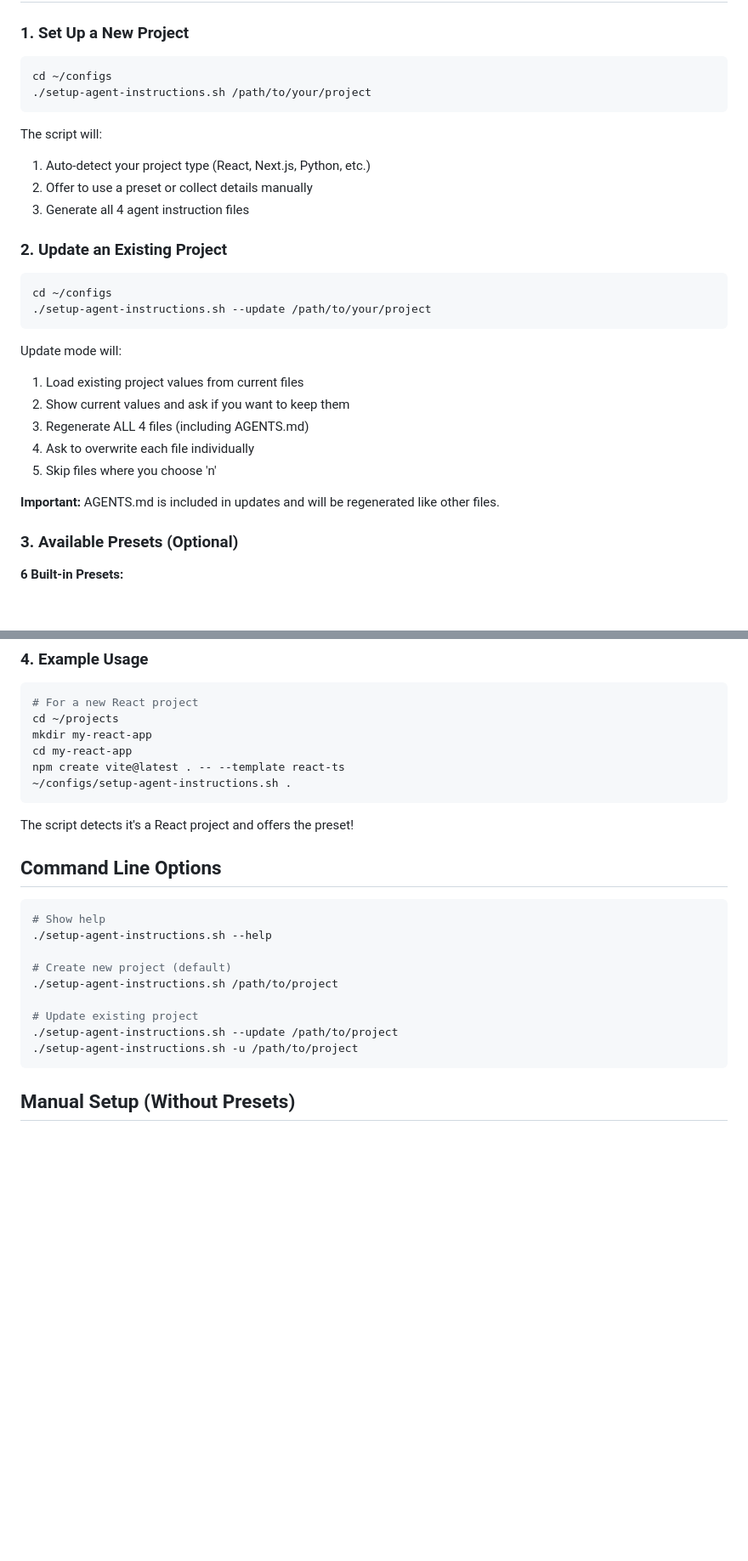
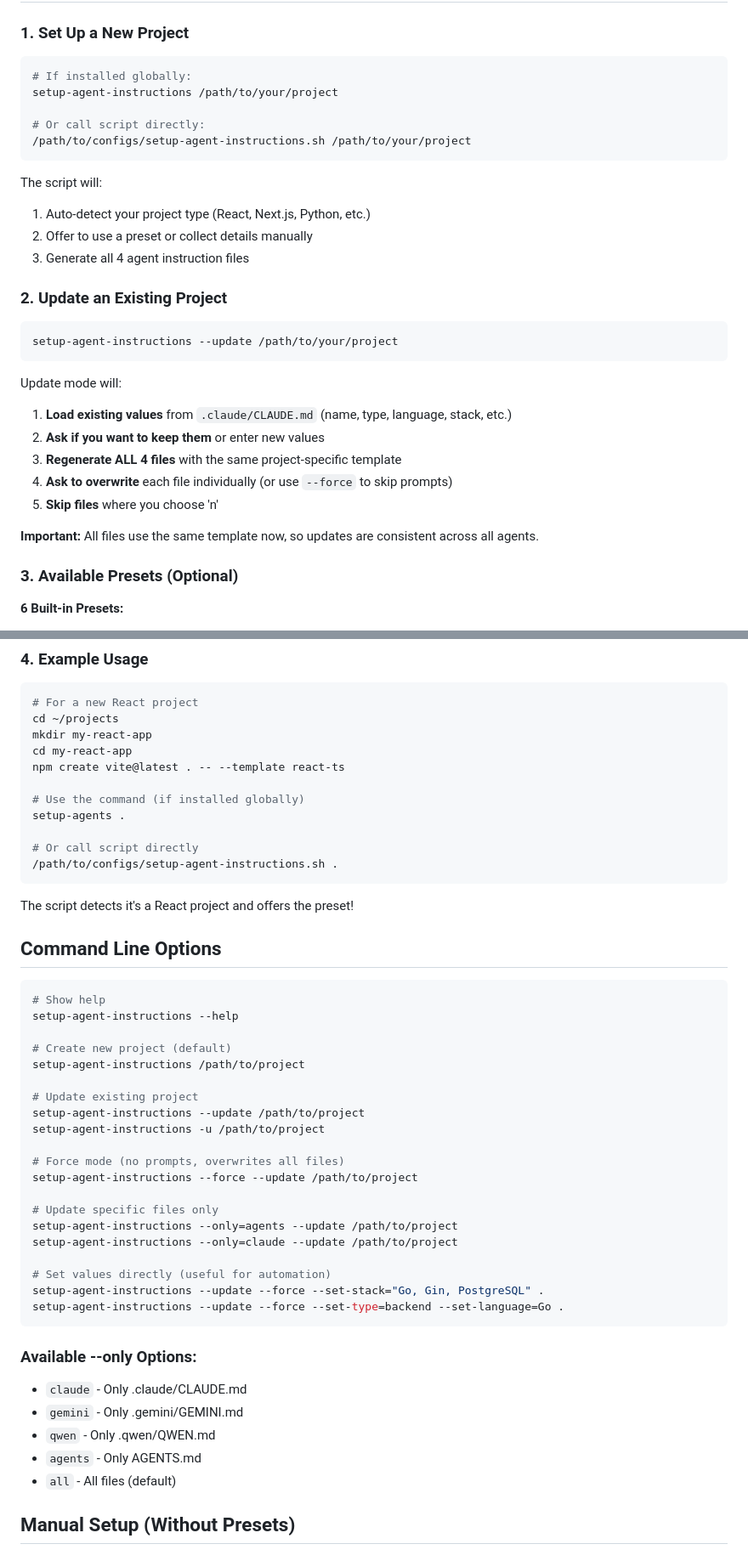
Before and after one commit to PlaneInABottle/configs, a Markdown page: USAGE.md, 2 parts joined by grey strips. Shown: that part at 85% size. Rendered like a GitHub page; blank space fills up the shorter version.

````diff
--- a/USAGE.md
+++ b/USAGE.md
@@ -18,8 +51,11 @@ Generated per project, containing complete project-specific instructions:
 ### 1. Set Up a New Project
 
 ```bash
-cd ~/configs
-./setup-agent-instructions.sh /path/to/your/project
+# If installed globally:
+setup-agent-instructions /path/to/your/project
+
+# Or call script directly:
+/path/to/configs/setup-agent-instructions.sh /path/to/your/project
 ```
 
 The script will:
@@ -30,18 +66,17 @@ The script will:
 ### 2. Update an Existing Project
 
 ```bash
-cd ~/configs
-./setup-agent-instructions.sh --update /path/to/your/project
+setup-agent-instructions --update /path/to/your/project
 ```
 
 Update mode will:
-1. Load existing project values from current files
-2. Show current values and ask if you want to keep them
-3. Regenerate ALL 4 files (including AGENTS.md)
-4. Ask to overwrite each file individually
-5. Skip files where you choose 'n'
+1. **Load existing values** from `.claude/CLAUDE.md` (name, type, language, stack, etc.)
+2. **Ask if you want to keep them** or enter new values
+3. **Regenerate ALL 4 files** with the same project-specific template
+4. **Ask to overwrite** each file individually (or use `--force` to skip prompts)
+5. **Skip files** where you choose 'n'
 
-**Important:** AGENTS.md is included in updates and will be regenerated like other files.
+**Important:** All files use the same template now, so updates are consistent across all agents.
 
 ### 3. Available Presets (Optional)
 
@@ -63,7 +98,12 @@ cd ~/projects
 mkdir my-react-app
 cd my-react-app
 npm create vite@latest . -- --template react-ts
-~/configs/setup-agent-instructions.sh .
+
+# Use the command (if installed globally)
+setup-agents .
+
+# Or call script directly
+/path/to/configs/setup-agent-instructions.sh .
 ```
 
 The script detects it's a React project and offers the preset!
@@ -72,15 +112,33 @@ The script detects it's a React project and offers the preset!
 
 ```bash
 # Show help
-./setup-agent-instructions.sh --help
+setup-agent-instructions --help
 
 # Create new project (default)
-./setup-agent-instructions.sh /path/to/project
+setup-agent-instructions /path/to/project
 
 # Update existing project
-./setup-agent-instructions.sh --update /path/to/project
-./setup-agent-instructions.sh -u /path/to/project
+setup-agent-instructions --update /path/to/project
+setup-agent-instructions -u /path/to/project
+
+# Force mode (no prompts, overwrites all files)
+setup-agent-instructions --force --update /path/to/project
+
+# Update specific files only
+setup-agent-instructions --only=agents --update /path/to/project
+setup-agent-instructions --only=claude --update /path/to/project
+
+# Set values directly (useful for automation)
+setup-agent-instructions --update --force --set-stack="Go, Gin, PostgreSQL" .
+setup-agent-instructions --update --force --set-type=backend --set-language=Go .
 ```
+
+### Available --only Options:
+- `claude` - Only .claude/CLAUDE.md
+- `gemini` - Only .gemini/GEMINI.md
+- `qwen` - Only .qwen/QWEN.md
+- `agents` - Only AGENTS.md
+- `all` - All files (default)
 
 ## Manual Setup (Without Presets)
 
````
Also changed, not shown: other parts of USAGE.md (+51 -12 lines).
